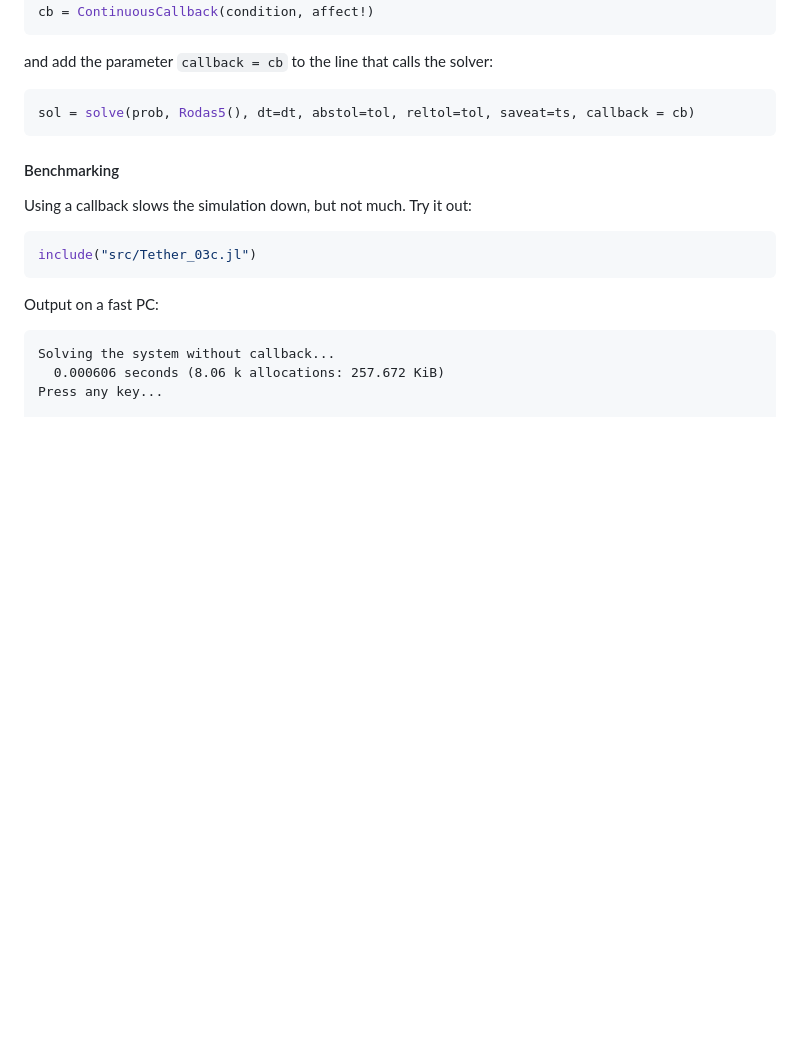
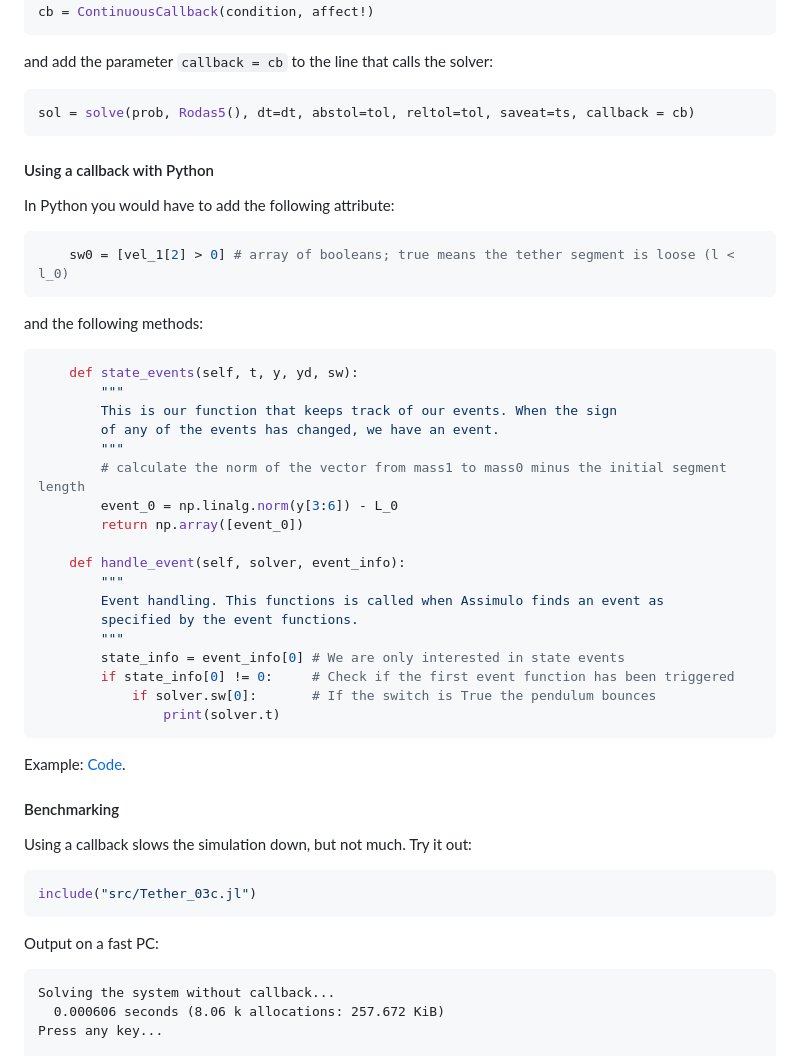
Before and after one commit to ufechner7/Tethers.jl, a Markdown page: README.md, the part around the change. Rendered like a GitHub page; blank space fills up the shorter version.

````diff
--- a/README.md
+++ b/README.md
@@ -104,6 +104,34 @@ and add the parameter `callback = cb` to the line that calls the solver:
 sol = solve(prob, Rodas5(), dt=dt, abstol=tol, reltol=tol, saveat=ts, callback = cb)
 ```
 
+#### Using a callback with Python
+In Python you would have to add the following attribute:
+```Python
+    sw0 = [vel_1[2] > 0] # array of booleans; true means the tether segment is loose (l < l_0)
+```
+and the following methods:
+```Python
+    def state_events(self, t, y, yd, sw):
+        """
+        This is our function that keeps track of our events. When the sign
+        of any of the events has changed, we have an event.
+        """
+        # calculate the norm of the vector from mass1 to mass0 minus the initial segment length
+        event_0 = np.linalg.norm(y[3:6]) - L_0
+        return np.array([event_0])
+
+    def handle_event(self, solver, event_info):
+        """
+        Event handling. This functions is called when Assimulo finds an event as
+        specified by the event functions.
+        """
+        state_info = event_info[0] # We are only interested in state events
+        if state_info[0] != 0:     # Check if the first event function has been triggered
+            if solver.sw[0]:       # If the switch is True the pendulum bounces
+                print(solver.t)
+```
+Example: [Code](src/Tether_03b.py).
+
 #### Benchmarking
 Using a callback slows the simulation down, but not much. Try it out:
 ```julia
````
